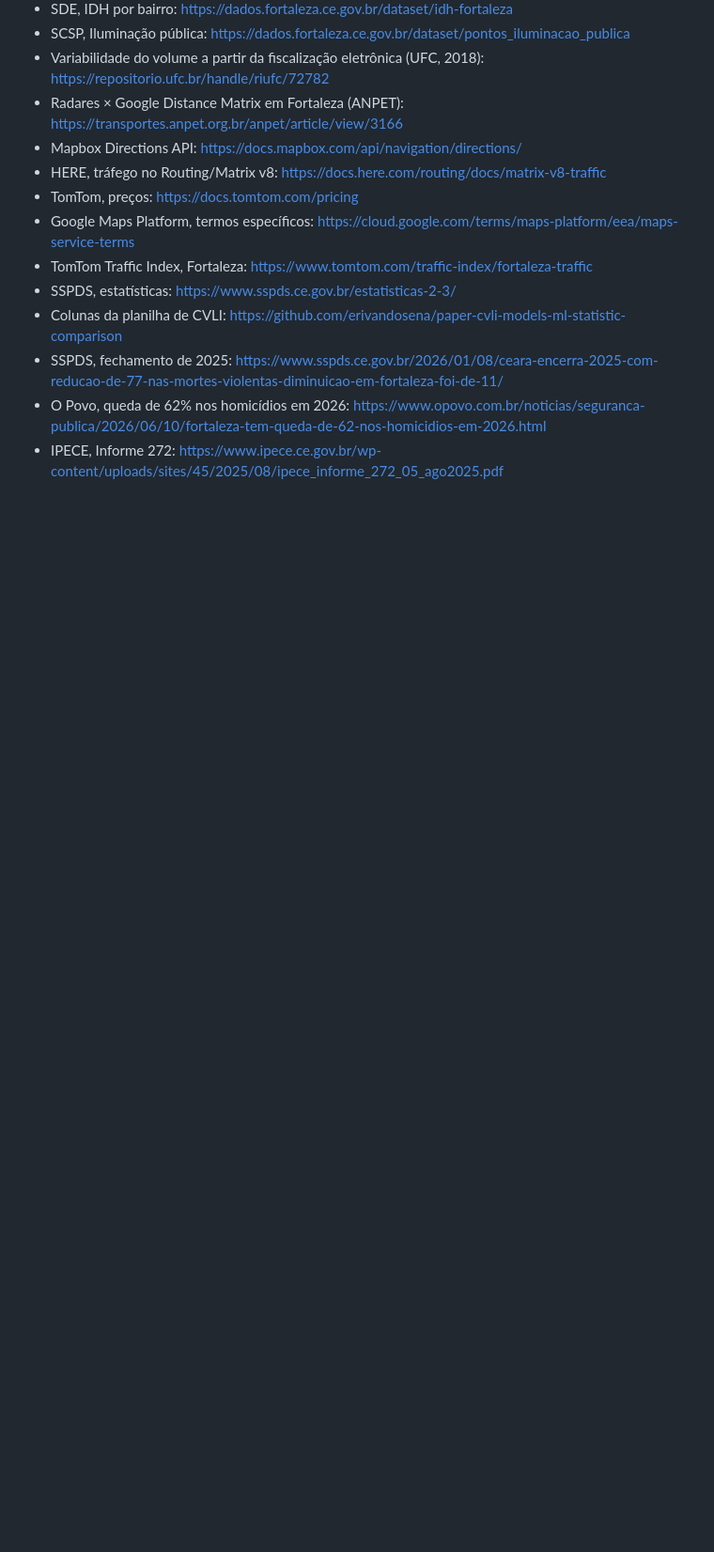
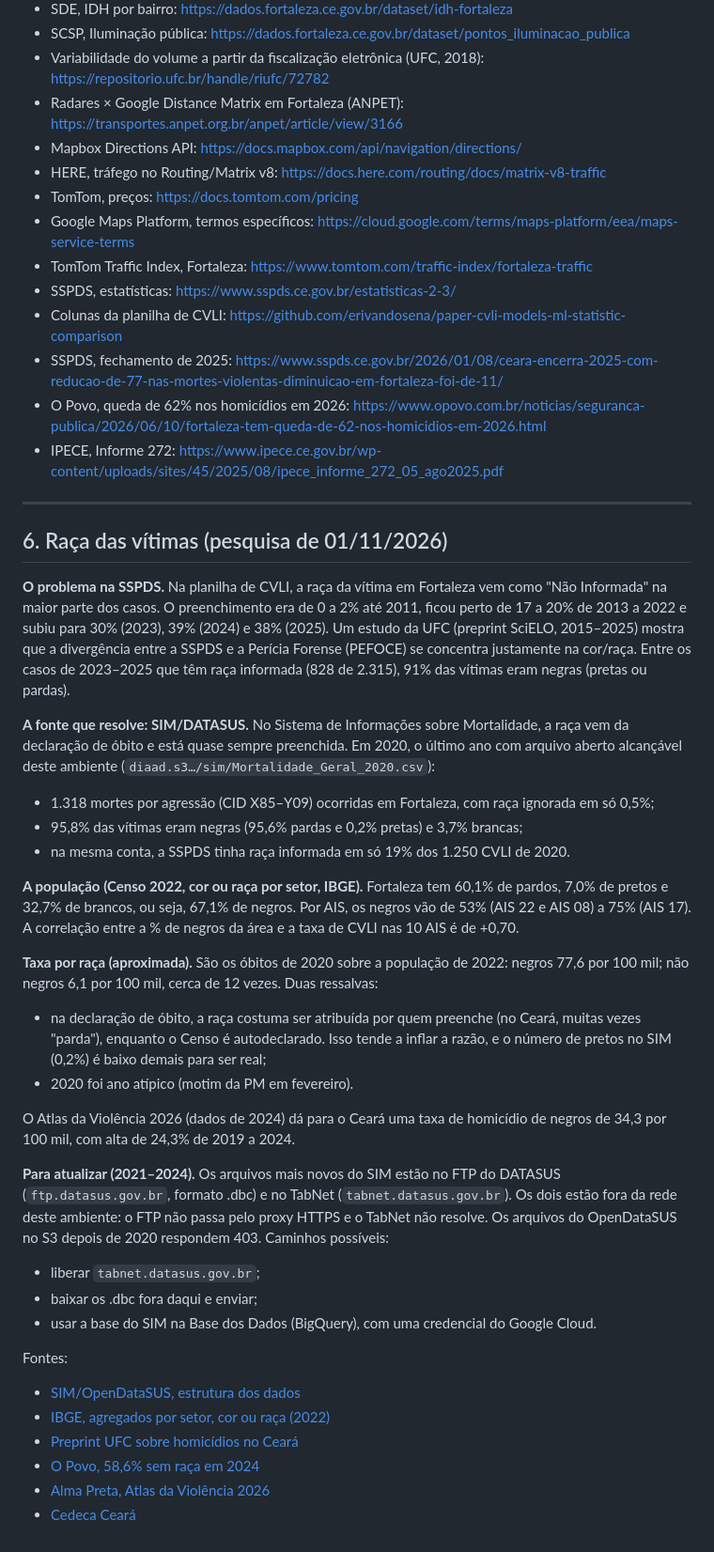
Before and after one commit to NicolasDev-web/Dashboard_de_Bairros_de_Fortaleza, a Markdown page: docs/pesquisa_seguranca_transito.md, the part around the change. Shown at 94% size. Rendered like a GitHub page; blank space fills up the shorter version.

Commit message:
Pesquisa: raça das vítimas (SSPDS x SIM/DATASUS x Censo 2022)
Co-Authored-By: Claude Opus 5.5 <noreply@anthropic.com>
Claude-Session: https://claude.ai/code/session_01JkXbJx116nyUR5KRVMqj4Q

```diff
--- a/docs/pesquisa_seguranca_transito.md
+++ b/docs/pesquisa_seguranca_transito.md
@@ -177,3 +177,35 @@ O que já está no painel: Geist e Geist Mono, azul cobalto `#2f37c4` sobre pape
 - SSPDS, fechamento de 2025: https://www.sspds.ce.gov.br/2026/01/08/ceara-encerra-2025-com-reducao-de-77-nas-mortes-violentas-diminuicao-em-fortaleza-foi-de-11/
 - O Povo, queda de 62% nos homicídios em 2026: https://www.opovo.com.br/noticias/seguranca-publica/2026/06/10/fortaleza-tem-queda-de-62-nos-homicidios-em-2026.html
 - IPECE, Informe 272: https://www.ipece.ce.gov.br/wp-content/uploads/sites/45/2025/08/ipece_informe_272_05_ago2025.pdf
+
+---
+
+## 6. Raça das vítimas (pesquisa de 01/11/2026)
+
+**O problema na SSPDS.** Na planilha de CVLI, a raça da vítima em Fortaleza vem como "Não Informada" na maior parte dos casos. O preenchimento era de 0 a 2% até 2011, ficou perto de 17 a 20% de 2013 a 2022 e subiu para 30% (2023), 39% (2024) e 38% (2025). Um estudo da UFC (preprint SciELO, 2015–2025) mostra que a divergência entre a SSPDS e a Perícia Forense (PEFOCE) se concentra justamente na cor/raça. Entre os casos de 2023–2025 que têm raça informada (828 de 2.315), 91% das vítimas eram negras (pretas ou pardas).
+
+**A fonte que resolve: SIM/DATASUS.** No Sistema de Informações sobre Mortalidade, a raça vem da declaração de óbito e está quase sempre preenchida. Em 2020, o último ano com arquivo aberto alcançável deste ambiente (`diaad.s3…/sim/Mortalidade_Geral_2020.csv`):
+- 1.318 mortes por agressão (CID X85–Y09) ocorridas em Fortaleza, com raça ignorada em só 0,5%;
+- 95,8% das vítimas eram negras (95,6% pardas e 0,2% pretas) e 3,7% brancas;
+- na mesma conta, a SSPDS tinha raça informada em só 19% dos 1.250 CVLI de 2020.
+
+**A população (Censo 2022, cor ou raça por setor, IBGE).** Fortaleza tem 60,1% de pardos, 7,0% de pretos e 32,7% de brancos, ou seja, 67,1% de negros. Por AIS, os negros vão de 53% (AIS 22 e AIS 08) a 75% (AIS 17). A correlação entre a % de negros da área e a taxa de CVLI nas 10 AIS é de +0,70.
+
+**Taxa por raça (aproximada).** São os óbitos de 2020 sobre a população de 2022: negros 77,6 por 100 mil; não negros 6,1 por 100 mil, cerca de 12 vezes. Duas ressalvas:
+- na declaração de óbito, a raça costuma ser atribuída por quem preenche (no Ceará, muitas vezes "parda"), enquanto o Censo é autodeclarado. Isso tende a inflar a razão, e o número de pretos no SIM (0,2%) é baixo demais para ser real;
+- 2020 foi ano atípico (motim da PM em fevereiro).
+
+O Atlas da Violência 2026 (dados de 2024) dá para o Ceará uma taxa de homicídio de negros de 34,3 por 100 mil, com alta de 24,3% de 2019 a 2024.
+
+**Para atualizar (2021–2024).** Os arquivos mais novos do SIM estão no FTP do DATASUS (`ftp.datasus.gov.br`, formato .dbc) e no TabNet (`tabnet.datasus.gov.br`). Os dois estão fora da rede deste ambiente: o FTP não passa pelo proxy HTTPS e o TabNet não resolve. Os arquivos do OpenDataSUS no S3 depois de 2020 respondem 403. Caminhos possíveis:
+- liberar `tabnet.datasus.gov.br`;
+- baixar os .dbc fora daqui e enviar;
+- usar a base do SIM na Base dos Dados (BigQuery), com uma credencial do Google Cloud.
+
+Fontes:
+- [SIM/OpenDataSUS, estrutura dos dados](https://diaad.s3.sa-east-1.amazonaws.com/sim/Mortalidade_Geral+-+Estrutura.pdf)
+- [IBGE, agregados por setor, cor ou raça (2022)](https://ftp.ibge.gov.br/Censos/Censo_Demografico_2022/Agregados_por_Setores_Censitarios/Agregados_por_Setor_csv/)
+- [Preprint UFC sobre homicídios no Ceará](https://preprints.scielo.org/index.php/scielo/preprint/view/17780)
+- [O Povo, 58,6% sem raça em 2024](https://mais.opovo.com.br/jornal/cidades/2024/12/01/ce-tem-a-8-maior-taxa-de-negros-mortos-por-arma-de-fogo-no-pais.html)
+- [Alma Preta, Atlas da Violência 2026](https://almapreta.com.br/sessao/cotidiano/homicidios-negros-atlas-da-violencia-2026/)
+- [Cedeca Ceará](https://cedecaceara.org.br/2025/05/26/atlas-da-violencia-e-o-recorte-do-cedeca-ceara/)
```
